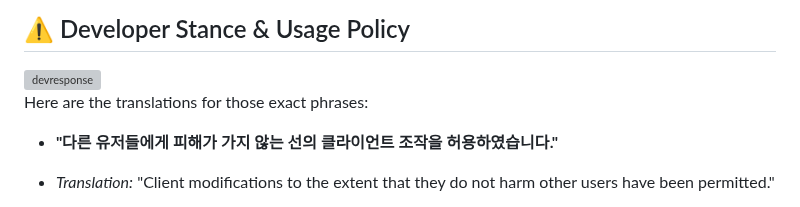
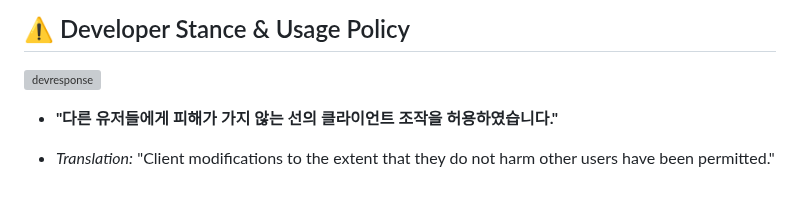
Before and after one commit to DJTOMATO/SpeakiRPG, a Markdown page: README.md, the part around the change. Drawn GitHub-style; grey boxes are pictures that could not be loaded.

Commit message:
Remove translations from README
Removed translation section from the Developer Stance & Usage Policy.

```diff
--- a/README.md
+++ b/README.md
@@ -42,8 +42,6 @@ Hey there! **Speaki RPG Electron Client** is a custom desktop app and launcher f
 
 ## ⚠️ Developer Stance & Usage Policy
 <img width="462" height="259" alt="devresponse" src="https://github.com/user-attachments/assets/3e96eae6-845a-43ba-9af2-18e51f038a89" />
-
-Here are the translations for those exact phrases:
 
 * **"다른 유저들에게 피해가 가지 않는 선의 클라이언트 조작을 허용하였습니다."**
 * *Translation:* "Client modifications to the extent that they do not harm other users have been permitted."
```
